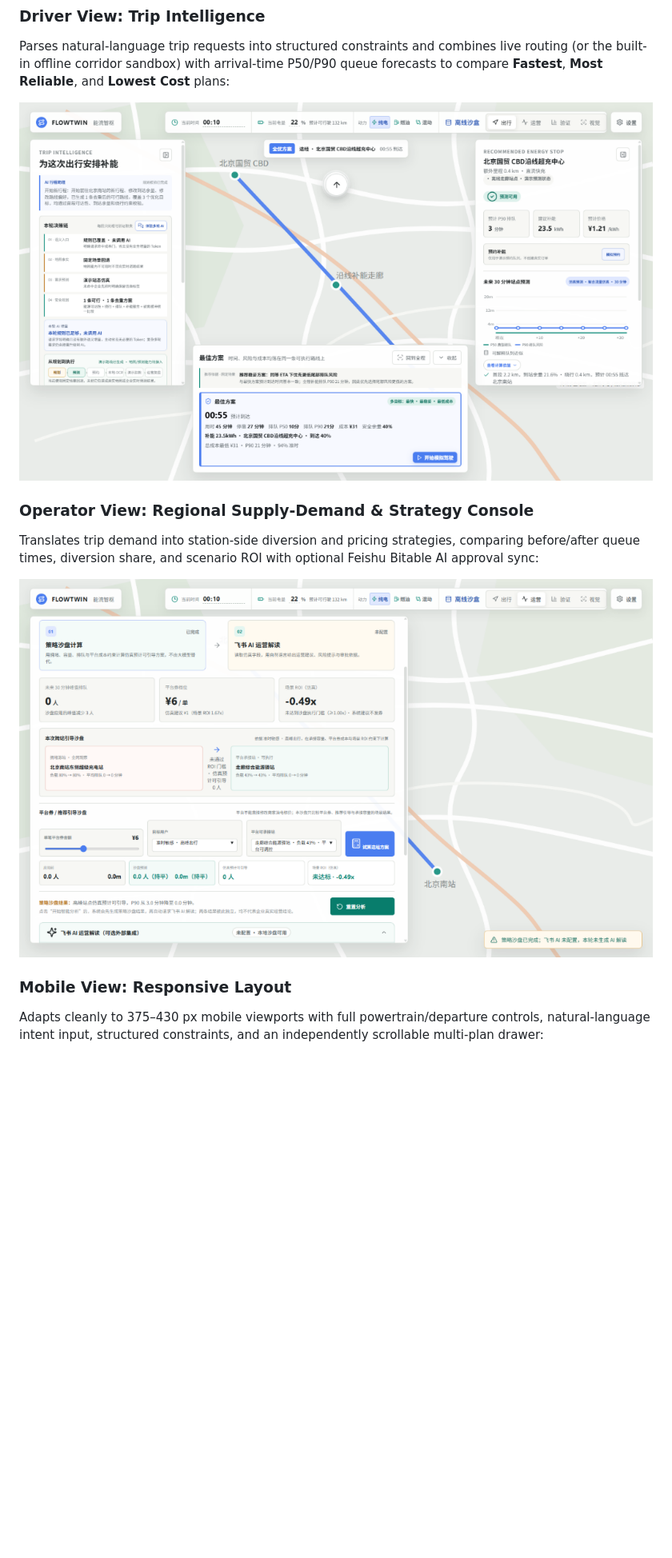
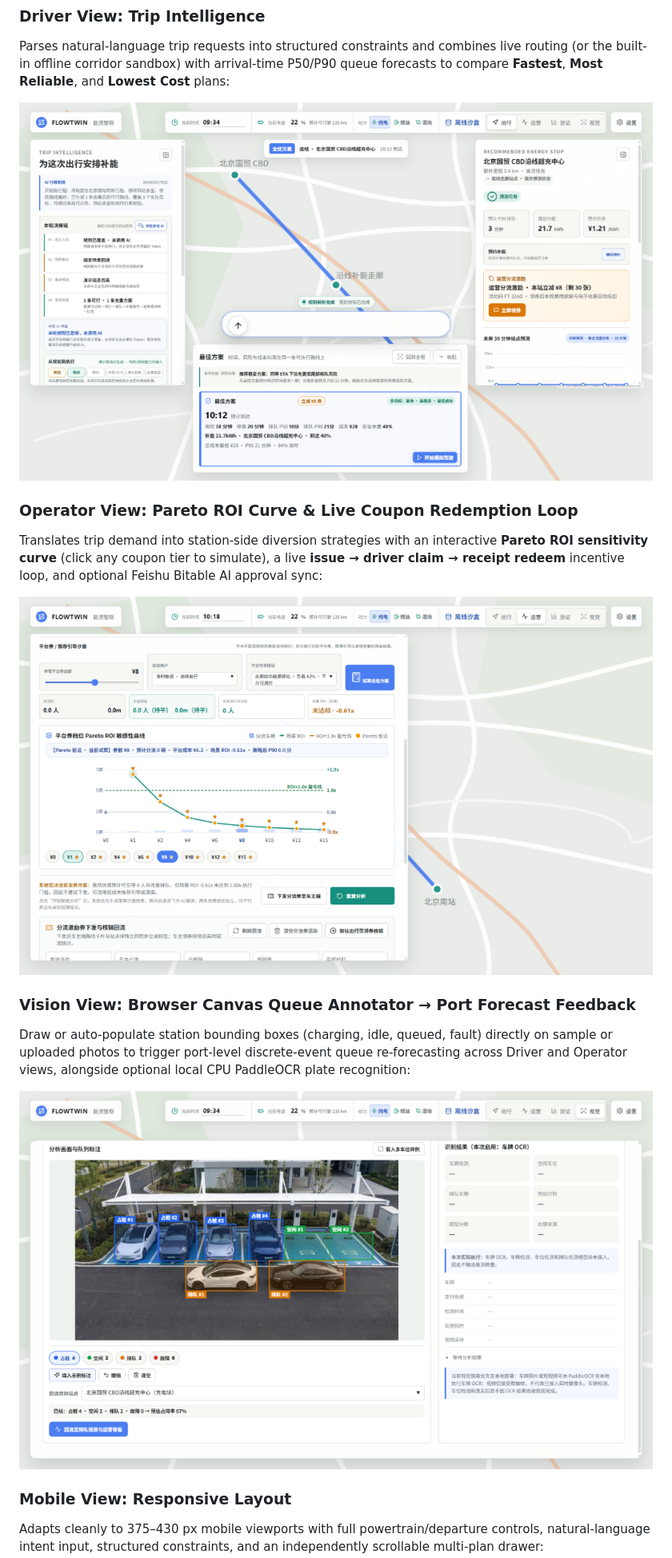
Before and after one commit to 1Beyond1/flowtwin-demo, a Markdown page: README.en.md, the part around one of its changes. Shown at 80% size. GitHub-like rendering; pictures changed too: docs/screenshots/driver-trip-intelligence.png, docs/screenshots/operator-dispatch.png, docs/screenshots/vision-annotator.png (added); blank space fills up the shorter version.

```diff
--- a/README.en.md
+++ b/README.en.md
@@ -18,11 +18,17 @@ Parses natural-language trip requests into structured constraints and combines l
 
 ![Driver Trip Intelligence Interface](docs/screenshots/driver-trip-intelligence.png)
 
-### Operator View: Regional Supply-Demand & Strategy Console
+### Operator View: Pareto ROI Curve & Live Coupon Redemption Loop
 
-Translates trip demand into station-side diversion and pricing strategies, comparing before/after queue times, diversion share, and scenario ROI with optional Feishu Bitable AI approval sync:
+Translates trip demand into station-side diversion strategies with an interactive **Pareto ROI sensitivity curve** (click any coupon tier to simulate), a live **issue → driver claim → receipt redeem** incentive loop, and optional Feishu Bitable AI approval sync:
 
 ![Operator Regional Supply-Demand and Strategy Console](docs/screenshots/operator-dispatch.png)
+
+### Vision View: Browser Canvas Queue Annotator → Port Forecast Feedback
+
+Draw or auto-populate station bounding boxes (charging, idle, queued, fault) directly on sample or uploaded photos to trigger port-level discrete-event queue re-forecasting across Driver and Operator views, alongside optional local CPU PaddleOCR plate recognition:
+
+![Station Vision Queue Annotator Interface](docs/screenshots/vision-annotator.png)
 
 ### Mobile View: Responsive Layout
 
```
Also changed, not shown: other parts of README.en.md (+8 -3 lines), README.md (+16 -5 lines), docs/architecture.md (+5 -2 lines), docs/screenshots/mobile-responsive.png.
